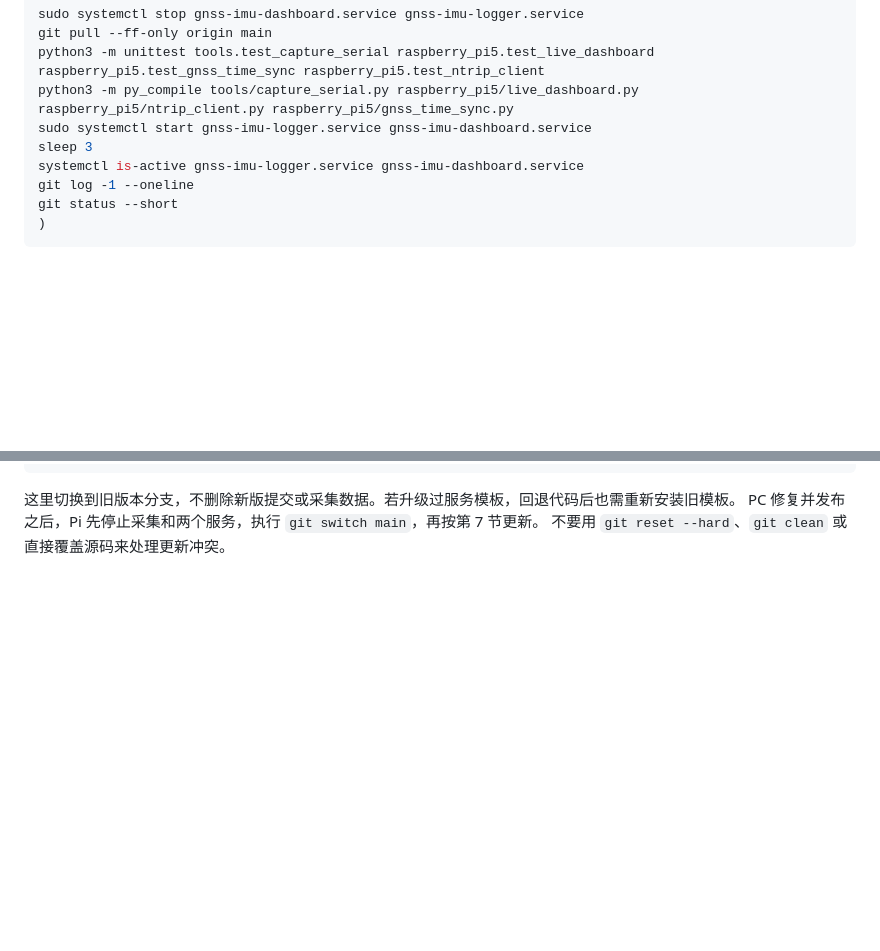
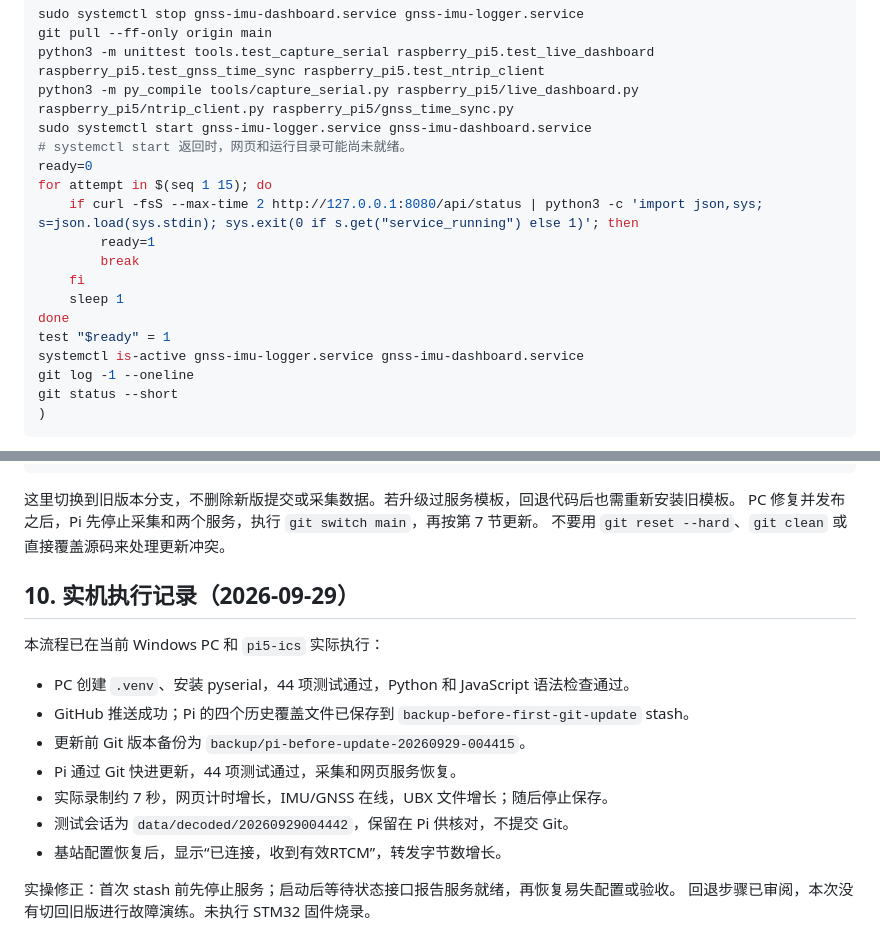
Before and after one commit to lmy91/pi5-mpu6050-f9p-logger, a Markdown page: docs/SOFTWARE_UPDATE_SOP.md, 2 parts joined by grey strips. Rendered like a GitHub page; blank space fills up the shorter version.

Commit message:
docs: record Pi update rehearsal and wait for service readiness

```diff
--- a/docs/SOFTWARE_UPDATE_SOP.md
+++ b/docs/SOFTWARE_UPDATE_SOP.md
@@ -188,7 +188,16 @@ git pull --ff-only origin main
 python3 -m unittest tools.test_capture_serial raspberry_pi5.test_live_dashboard raspberry_pi5.test_gnss_time_sync raspberry_pi5.test_ntrip_client
 python3 -m py_compile tools/capture_serial.py raspberry_pi5/live_dashboard.py raspberry_pi5/ntrip_client.py raspberry_pi5/gnss_time_sync.py
 sudo systemctl start gnss-imu-logger.service gnss-imu-dashboard.service
-sleep 3
+# systemctl start 返回时，网页和运行目录可能尚未就绪。
+ready=0
+for attempt in $(seq 1 15); do
+    if curl -fsS --max-time 2 http://127.0.0.1:8080/api/status | python3 -c 'import json,sys; s=json.load(sys.stdin); sys.exit(0 if s.get("service_running") else 1)'; then
+        ready=1
+        break
+    fi
+    sleep 1
+done
+test "$ready" = 1
 systemctl is-active gnss-imu-logger.service gnss-imu-dashboard.service
 git log -1 --oneline
 git status --short
@@ -254,3 +263,18 @@ git log -1 --oneline
 这里切换到旧版本分支，不删除新版提交或采集数据。若升级过服务模板，回退代码后也需重新安装旧模板。
 PC 修复并发布之后，Pi 先停止采集和两个服务，执行 `git switch main`，再按第 7 节更新。
 不要用 `git reset --hard`、`git clean` 或直接覆盖源码来处理更新冲突。
+
+## 10. 实机执行记录（2026-09-29）
+
+本流程已在当前 Windows PC 和 `pi5-ics` 实际执行：
+
+- PC 创建 `.venv`、安装 pyserial，44 项测试通过，Python 和 JavaScript 语法检查通过。
+- GitHub 推送成功；Pi 的四个历史覆盖文件已保存到 `backup-before-first-git-update` stash。
+- 更新前 Git 版本备份为 `backup/pi-before-update-20260929-004415`。
+- Pi 通过 Git 快进更新，44 项测试通过，采集和网页服务恢复。
+- 实际录制约 7 秒，网页计时增长，IMU/GNSS 在线，UBX 文件增长；随后停止保存。
+- 测试会话为 `data/decoded/20260929004442`，保留在 Pi 供核对，不提交 Git。
+- 基站配置恢复后，显示“已连接，收到有效RTCM”，转发字节数增长。
+
+实操修正：首次 stash 前先停止服务；启动后等待状态接口报告服务就绪，再恢复易失配置或验收。
+回退步骤已审阅，本次没有切回旧版进行故障演练。未执行 STM32 固件烧录。
```
